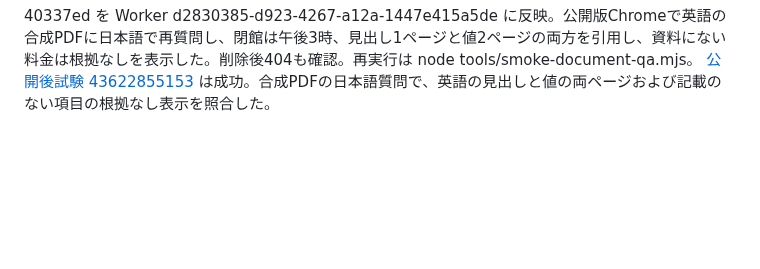
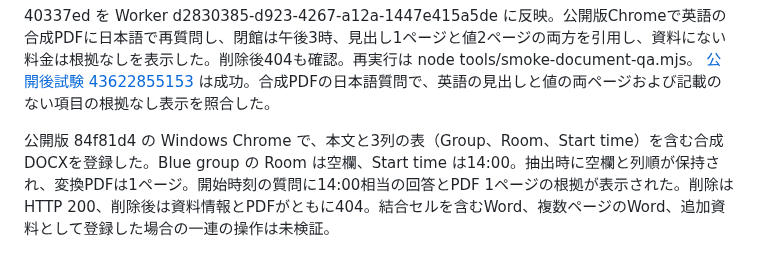
Before and after one commit to hiroakiaa/tsuyaku-kun, a Markdown page: docs/document-qa-verification.md, the part around the change. Rendered like a GitHub page; blank space fills up the shorter version.

Commit message:
Record public Word table verification

```diff
--- a/docs/document-qa-verification.md
+++ b/docs/document-qa-verification.md
@@ -100,3 +100,5 @@ R7要項の給食費を本番の全文・検索方式で各3回、順序を交
 
 40337ed を Worker d2830385-d923-4267-a12a-1447e415a5de に反映。公開版Chromeで英語の合成PDFに日本語で再質問し、閉館は午後3時、見出し1ページと値2ページの両方を引用し、資料にない料金は根拠なしを表示した。削除後404も確認。再実行は node tools/smoke-document-qa.mjs。
 [公開後試験 43622855153](https://github.com/hiroakiaa/tsuyaku-kun/actions/runs/43622855153) は成功。合成PDFの日本語質問で、英語の見出しと値の両ページおよび記載のない項目の根拠なし表示を照合した。
+
+公開版 84f81d4 の Windows Chrome で、本文と3列の表（Group、Room、Start time）を含む合成DOCXを登録した。Blue group の Room は空欄、Start time は14:00。抽出時に空欄と列順が保持され、変換PDFは1ページ。開始時刻の質問に14:00相当の回答とPDF 1ページの根拠が表示された。削除はHTTP 200、削除後は資料情報とPDFがともに404。結合セルを含むWord、複数ページのWord、追加資料として登録した場合の一連の操作は未検証。
```
